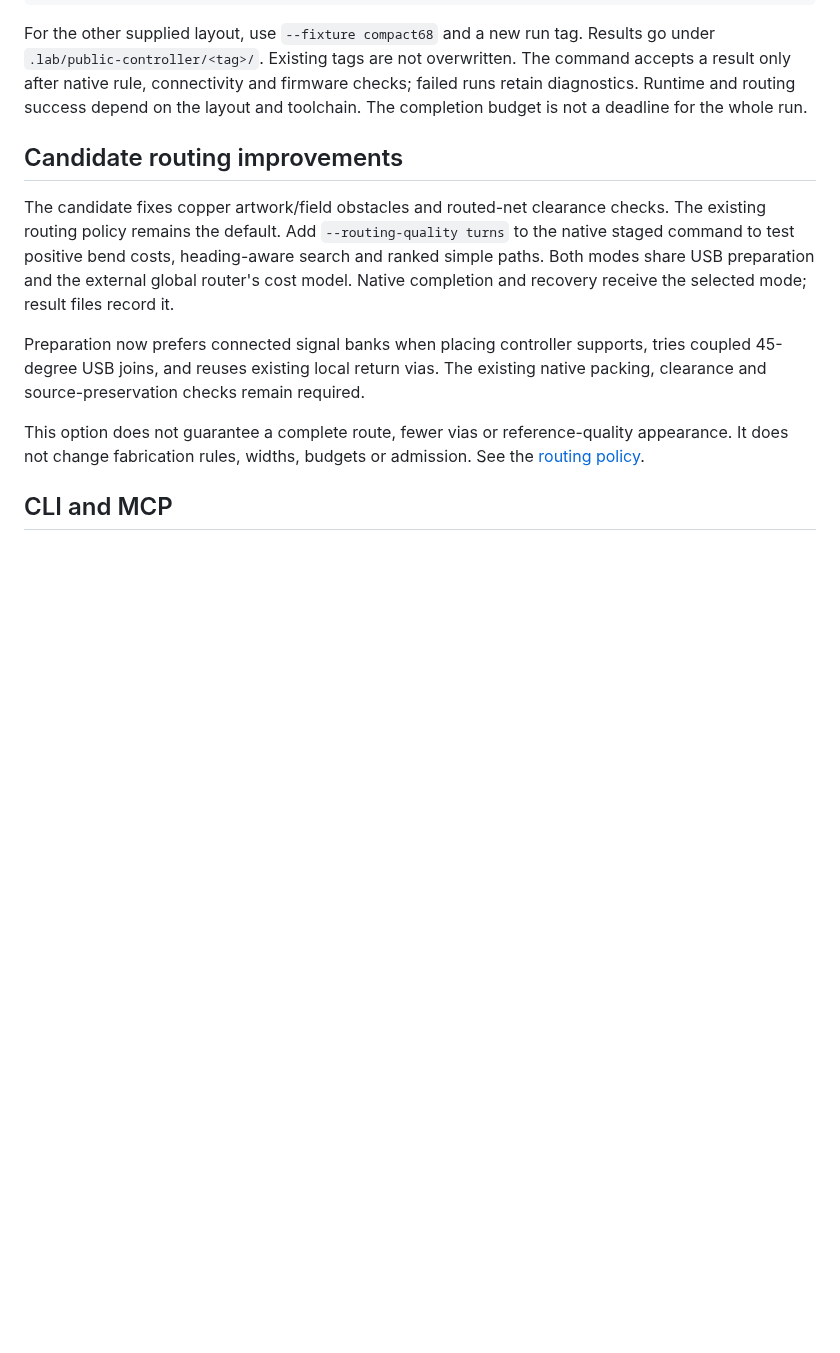
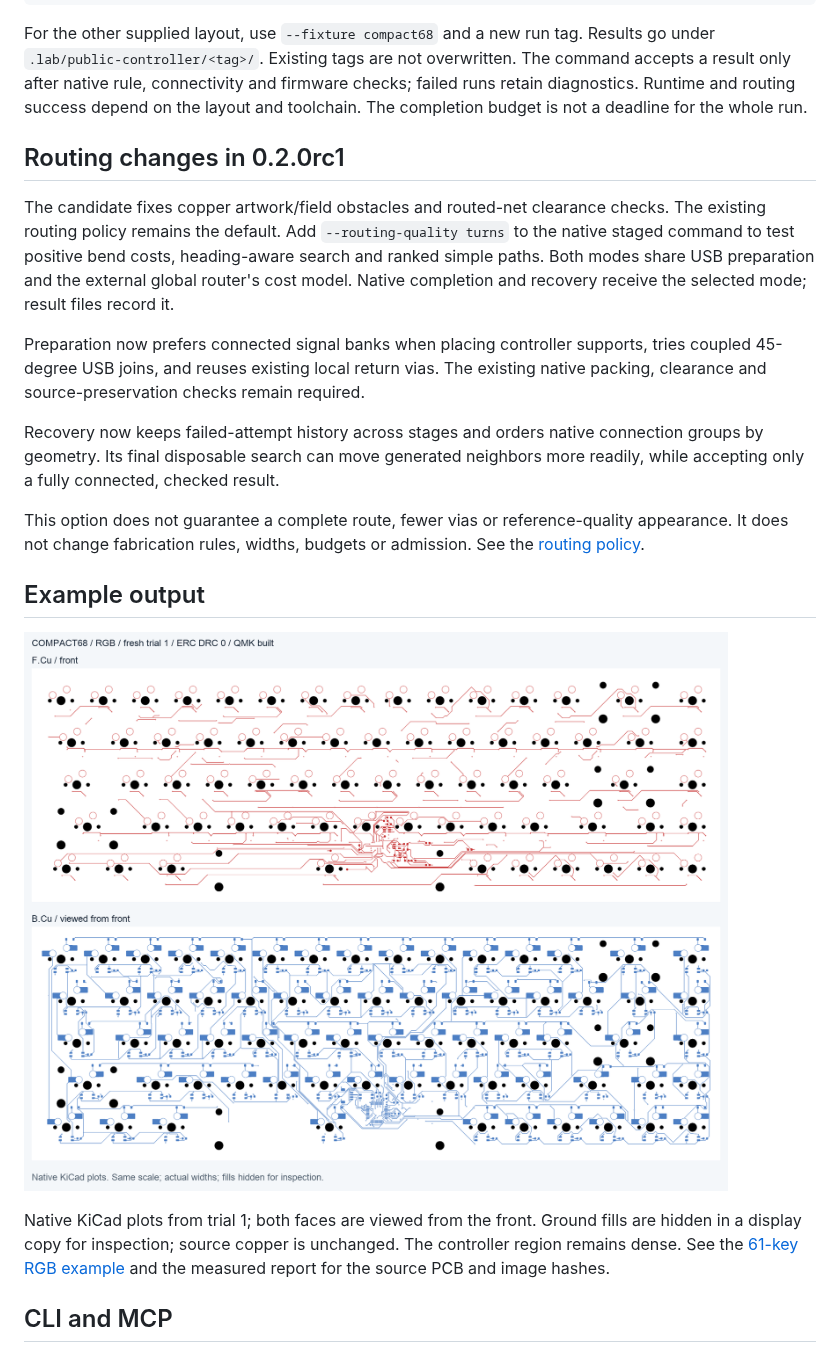
Before and after one commit to joxerx/smilepcb, a Markdown page: README.md, the part around one of its changes. Drawn GitHub-style; pictures changed too: docs/images/0.2.0rc1-compact68-rgb.png (added); blank space fills up the shorter version.

Commit message:
release: qualify 0.2.0rc1 with four fresh RGB builds and native views

```diff
--- a/README.md
+++ b/README.md
@@ -65,7 +73,7 @@ The command accepts a result only after native rule, connectivity and firmware
 checks; failed runs retain diagnostics. Runtime and routing success depend on the
 layout and toolchain. The completion budget is not a deadline for the whole run.
 
-## Candidate routing improvements
+## Routing changes in 0.2.0rc1
 
 The candidate fixes copper artwork/field obstacles and routed-net clearance
 checks. The existing routing policy remains the default. Add
@@ -78,9 +86,23 @@ Preparation now prefers connected signal banks when placing controller supports,
 tries coupled 45-degree USB joins, and reuses existing local return vias. The
 existing native packing, clearance and source-preservation checks remain required.
 
+Recovery now keeps failed-attempt history across stages and orders native
+connection groups by geometry. Its final disposable search can move generated
+neighbors more readily, while accepting only a fully connected, checked result.
+
 This option does not guarantee a complete route, fewer vias or reference-quality
 appearance. It does not change fabrication rules, widths, budgets or admission.
 See the [routing policy](docs/workflows/stm32.md#routing-quality).
+
+## Example output
+
+![compact68 RGB: actual front and back copper from an accepted fresh build](docs/images/0.2.0rc1-compact68-rgb.png)
+
+Native KiCad plots from trial 1; both faces are viewed from the front. Ground
+fills are hidden in a display copy for inspection; source copper is unchanged.
+The controller region remains dense. See the
+[61-key RGB example](docs/images/0.2.0rc1-ansi61-rgb.png) and the measured report
+for the source PCB and image hashes.
 
 ## CLI and MCP
 
```
Also changed, not shown: other parts of README.md (+19 -11 lines), CHANGELOG.md (+12 -8 lines), docs/workflows/stm32.md (+9 -8 lines), docs/images/0.2.0rc1-ansi61-rgb.png (added), 2 other files.
